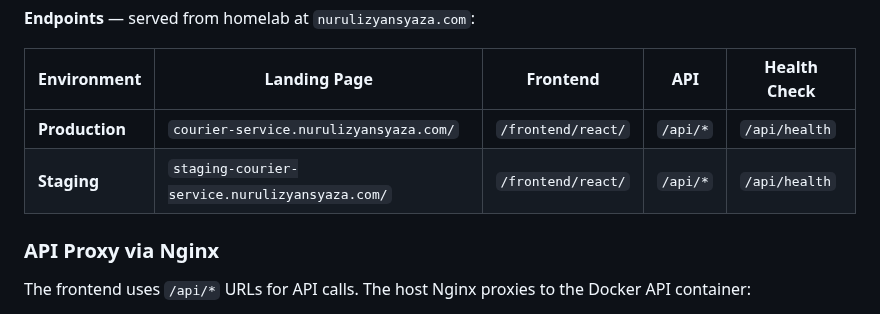
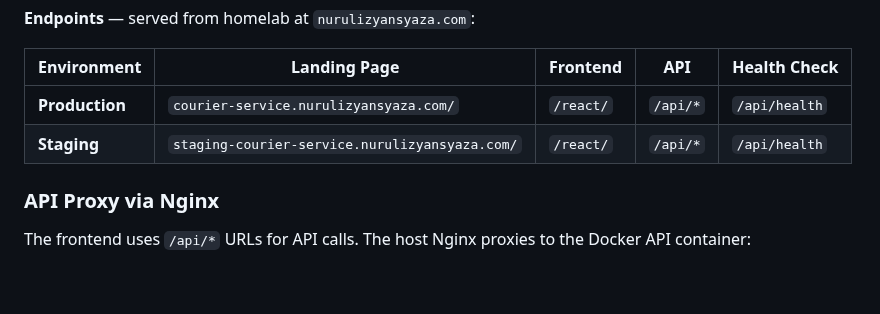
Before and after one commit to nurulizyansyaza/courier-service, a Markdown page: ARCHITECTURE.md, the part around one of its changes. Drawn GitHub-style; blank space fills up the shorter version.

```diff
--- a/ARCHITECTURE.md
+++ b/ARCHITECTURE.md
@@ -154,8 +154,8 @@ graph TB
 
 | Environment | Landing Page | Frontend | API | Health Check |
 |---|---|---|---|---|
-| **Production** | `courier-service.nurulizyansyaza.com/` | `/frontend/react/` | `/api/*` | `/api/health` |
-| **Staging** | `staging-courier-service.nurulizyansyaza.com/` | `/frontend/react/` | `/api/*` | `/api/health` |
+| **Production** | `courier-service.nurulizyansyaza.com/` | `/react/` | `/api/*` | `/api/health` |
+| **Staging** | `staging-courier-service.nurulizyansyaza.com/` | `/react/` | `/api/*` | `/api/health` |
 
 ### API Proxy via Nginx
 
```
Also changed, not shown: other parts of ARCHITECTURE.md (+3 -3 lines), README.md (+9 -9 lines).
